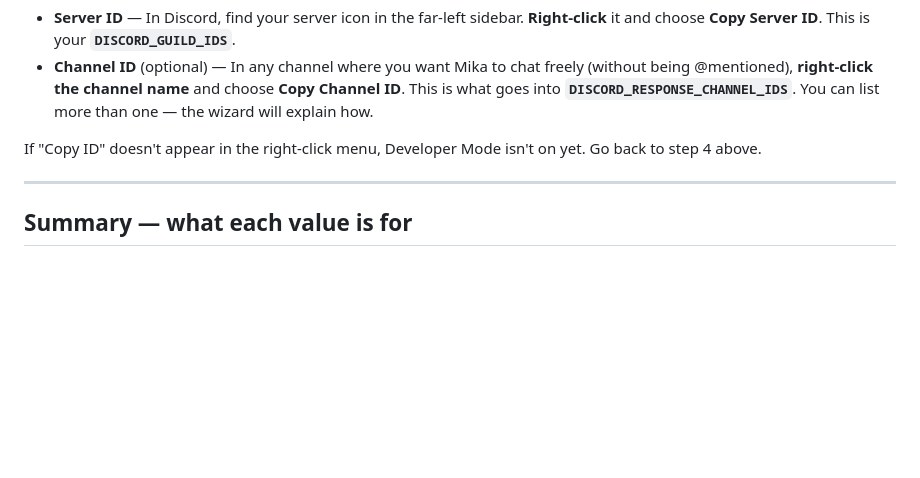
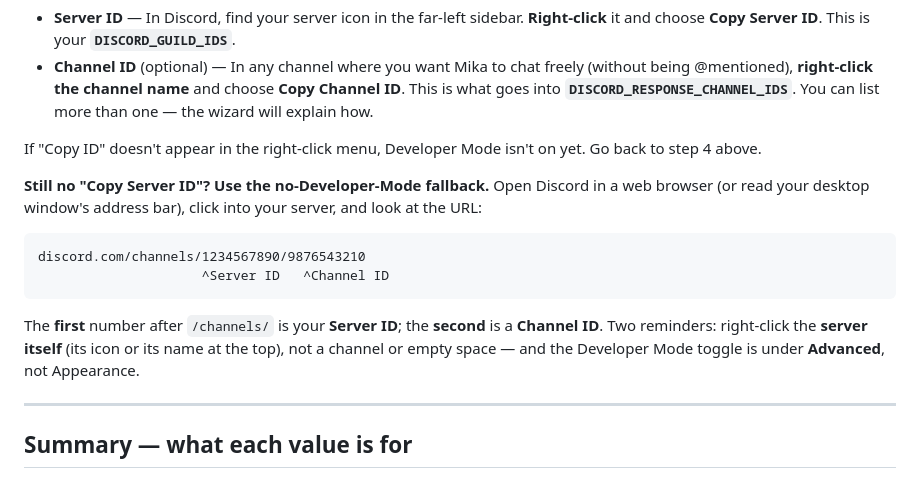
Before and after one commit to neur0map/mika-bot, a Markdown page: docs/DISCORD-SETUP.md, the part around the change. Drawn GitHub-style; blank space fills up the shorter version.

Commit message:
docs: add browser-URL fallback for finding Discord server/channel IDs

````diff
--- a/docs/DISCORD-SETUP.md
+++ b/docs/DISCORD-SETUP.md
@@ -115,6 +115,20 @@ Now you can copy IDs:
 
 If "Copy ID" doesn't appear in the right-click menu, Developer Mode isn't on yet. Go back to step 4 above.
 
+**Still no "Copy Server ID"? Use the no-Developer-Mode fallback.** Open Discord in
+a web browser (or read your desktop window's address bar), click into your server,
+and look at the URL:
+
+```
+discord.com/channels/1234567890/9876543210
+                     ^Server ID   ^Channel ID
+```
+
+The **first** number after `/channels/` is your **Server ID**; the **second** is a
+**Channel ID**. Two reminders: right-click the **server itself** (its icon or its
+name at the top), not a channel or empty space — and the Developer Mode toggle is
+under **Advanced**, not Appearance.
+
 ---
 
 ## Summary — what each value is for
````
